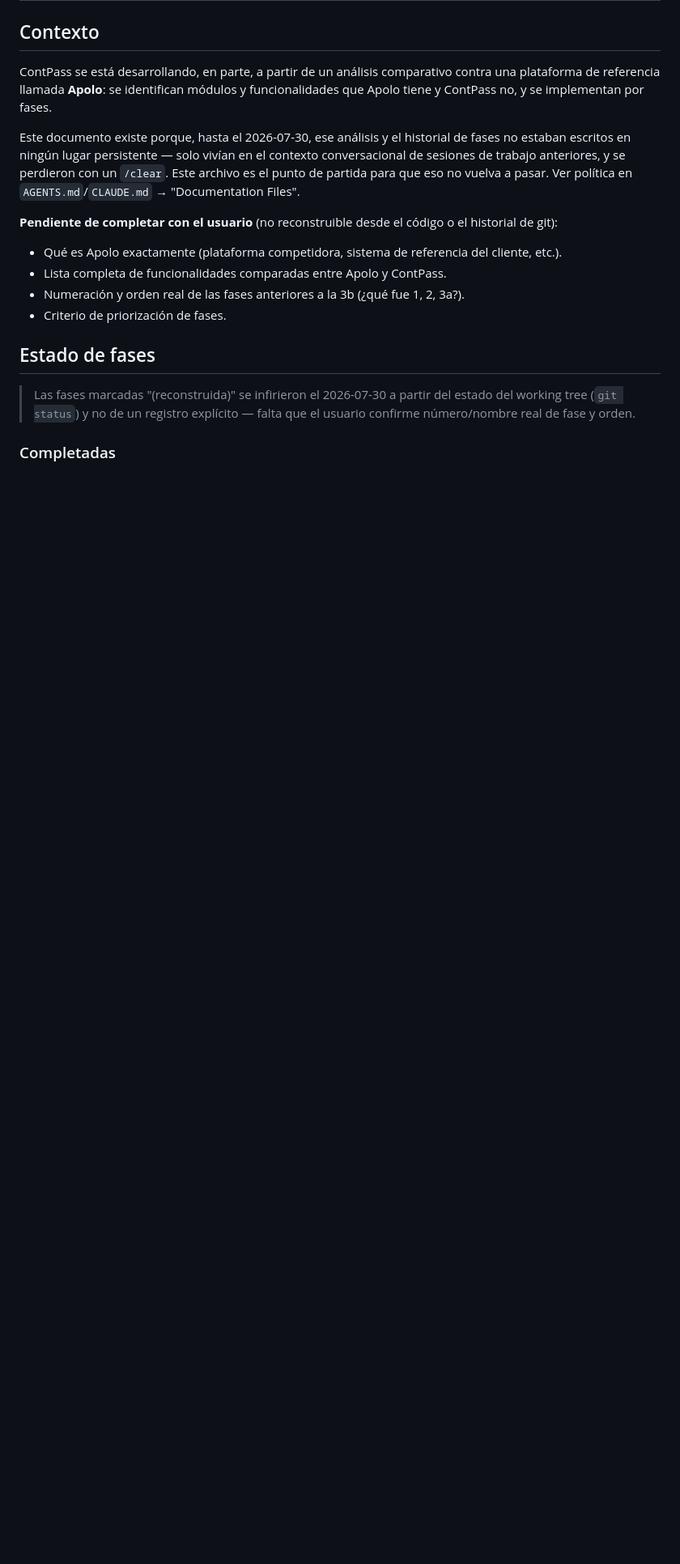
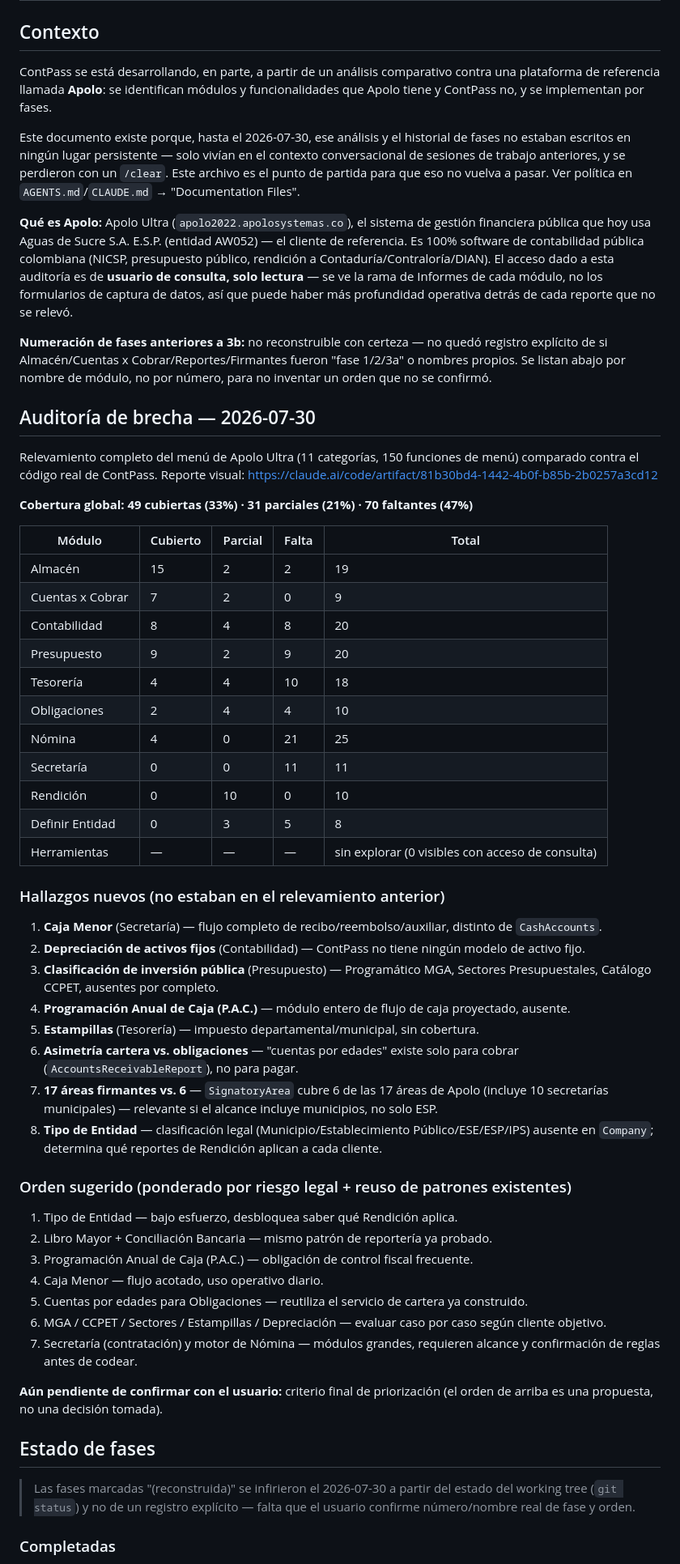
Before and after one commit to korozcolt/contpass, a Markdown page: docs/roadmap-apolo.md, the part around one of its changes. Shown at 81% size. GitHub-like rendering; blank space fills up the shorter version.

Commit message:
docs: add full Apolo Ultra gap audit (150 menu items, 11 categories)
Logged in read-only as Aguas de Sucre (AW052), traversed all 11 Apolo
menu categories, diffed against actual ContPass code. Coverage: 49
covered / 31 partial / 70 missing. Adds 8 new findings (Tipo de
Entidad, Caja Menor, depreciation, PAC, estampillas, MGA/CCPET,
17 vs 6 signatory areas, cartera/obligaciones asymmetry) and a
suggested priority order. Visual report published as an artifact
(linked in the doc).

Co-Authored-By: Claude Sonnet 5 <noreply@anthropic.com>
Claude-Session: https://claude.ai/code/session_01VShfv6EXrjsTmUTHKURT5g

```diff
--- a/docs/roadmap-apolo.md
+++ b/docs/roadmap-apolo.md
@@ -6,12 +6,52 @@ ContPass se está desarrollando, en parte, a partir de un análisis comparativo
 
 Este documento existe porque, hasta el 2026-07-30, ese análisis y el historial de fases no estaban escritos en ningún lugar persistente — solo vivían en el contexto conversacional de sesiones de trabajo anteriores, y se perdieron con un `/clear`. Este archivo es el punto de partida para que eso no vuelva a pasar. Ver política en `AGENTS.md`/`CLAUDE.md` → "Documentation Files".
 
-**Pendiente de completar con el usuario** (no reconstruible desde el código o el historial de git):
+**Qué es Apolo:** Apolo Ultra (`apolo2022.apolosystemas.co`), el sistema de gestión financiera pública que hoy usa Aguas de Sucre S.A. E.S.P. (entidad AW052) — el cliente de referencia. Es 100% software de contabilidad pública colombiana (NICSP, presupuesto público, rendición a Contaduría/Contraloría/DIAN). El acceso dado a esta auditoría es de **usuario de consulta, solo lectura** — se ve la rama de Informes de cada módulo, no los formularios de captura de datos, así que puede haber más profundidad operativa detrás de cada reporte que no se relevó.
 
-- Qué es Apolo exactamente (plataforma competidora, sistema de referencia del cliente, etc.).
-- Lista completa de funcionalidades comparadas entre Apolo y ContPass.
-- Numeración y orden real de las fases anteriores a la 3b (¿qué fue 1, 2, 3a?).
-- Criterio de priorización de fases.
+**Numeración de fases anteriores a 3b:** no reconstruible con certeza — no quedó registro explícito de si Almacén/Cuentas x Cobrar/Reportes/Firmantes fueron "fase 1/2/3a" o nombres propios. Se listan abajo por nombre de módulo, no por número, para no inventar un orden que no se confirmó.
+
+## Auditoría de brecha — 2026-07-30
+
+Relevamiento completo del menú de Apolo Ultra (11 categorías, 150 funciones de menú) comparado contra el código real de ContPass. Reporte visual: https://claude.ai/code/artifact/81b30bd4-1442-4b0f-b85b-2b0257a3cd12
+
+**Cobertura global: 49 cubiertas (33%) · 31 parciales (21%) · 70 faltantes (47%)**
+
+| Módulo | Cubierto | Parcial | Falta | Total |
+|---|---|---|---|---|
+| Almacén | 15 | 2 | 2 | 19 |
+| Cuentas x Cobrar | 7 | 2 | 0 | 9 |
+| Contabilidad | 8 | 4 | 8 | 20 |
+| Presupuesto | 9 | 2 | 9 | 20 |
+| Tesorería | 4 | 4 | 10 | 18 |
+| Obligaciones | 2 | 4 | 4 | 10 |
+| Nómina | 4 | 0 | 21 | 25 |
+| Secretaría | 0 | 0 | 11 | 11 |
+| Rendición | 0 | 10 | 0 | 10 |
+| Definir Entidad | 0 | 3 | 5 | 8 |
+| Herramientas | — | — | — | sin explorar (0 visibles con acceso de consulta) |
+
+### Hallazgos nuevos (no estaban en el relevamiento anterior)
+
+1. **Caja Menor** (Secretaría) — flujo completo de recibo/reembolso/auxiliar, distinto de `CashAccounts`.
+2. **Depreciación de activos fijos** (Contabilidad) — ContPass no tiene ningún modelo de activo fijo.
+3. **Clasificación de inversión pública** (Presupuesto) — Programático MGA, Sectores Presupuestales, Catálogo CCPET, ausentes por completo.
+4. **Programación Anual de Caja (P.A.C.)** — módulo entero de flujo de caja proyectado, ausente.
+5. **Estampillas** (Tesorería) — impuesto departamental/municipal, sin cobertura.
+6. **Asimetría cartera vs. obligaciones** — "cuentas por edades" existe solo para cobrar (`AccountsReceivableReport`), no para pagar.
+7. **17 áreas firmantes vs. 6** — `SignatoryArea` cubre 6 de las 17 áreas de Apolo (incluye 10 secretarías municipales) — relevante si el alcance incluye municipios, no solo ESP.
+8. **Tipo de Entidad** — clasificación legal (Municipio/Establecimiento Público/ESE/ESP/IPS) ausente en `Company`; determina qué reportes de Rendición aplican a cada cliente.
+
+### Orden sugerido (ponderado por riesgo legal + reuso de patrones existentes)
+
+1. Tipo de Entidad — bajo esfuerzo, desbloquea saber qué Rendición aplica.
+2. Libro Mayor + Conciliación Bancaria — mismo patrón de reportería ya probado.
+3. Programación Anual de Caja (P.A.C.) — obligación de control fiscal frecuente.
+4. Caja Menor — flujo acotado, uso operativo diario.
+5. Cuentas por edades para Obligaciones — reutiliza el servicio de cartera ya construido.
+6. MGA / CCPET / Sectores / Estampillas / Depreciación — evaluar caso por caso según cliente objetivo.
+7. Secretaría (contratación) y motor de Nómina — módulos grandes, requieren alcance y confirmación de reglas antes de codear.
+
+**Aún pendiente de confirmar con el usuario:** criterio final de priorización (el orden de arriba es una propuesta, no una decisión tomada).
 
 ## Estado de fases
 
```
Also changed, not shown: other parts of docs/roadmap-apolo.md (+3 -2 lines).
